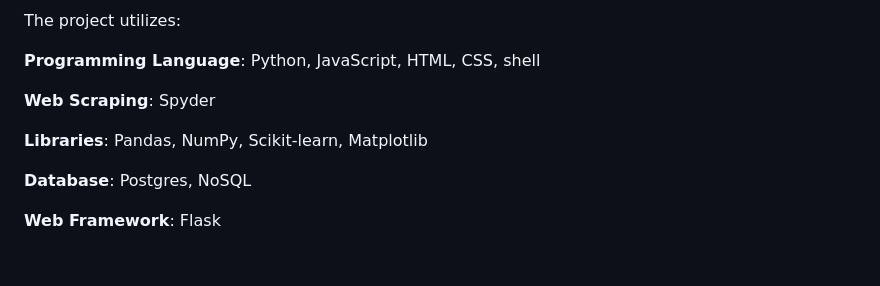
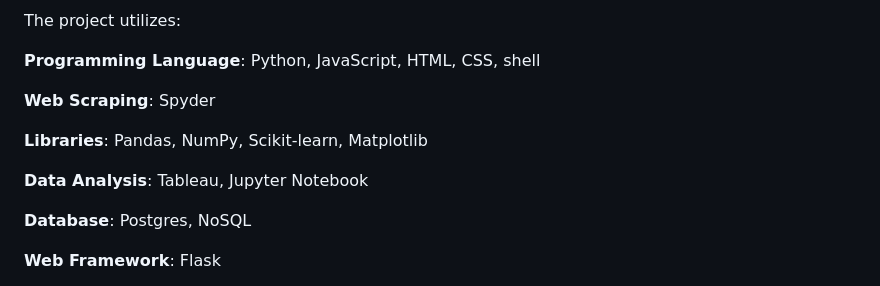
Before and after one commit to jabhuiyan/ufc-fight-predictor, a Markdown page: README.md, the part around the change. Rendered like a GitHub page; blank space fills up the shorter version.

Commit message:
Update README.md
Signed-off-by: Jubaer Ahmed Bhuiyan <90813553+jabhuiyan@users.noreply.github.com>

```diff
--- a/README.md
+++ b/README.md
@@ -95,6 +95,8 @@ The project utilizes:
 
 **Libraries**: Pandas, NumPy, Scikit-learn, Matplotlib
 
+**Data Analysis**: Tableau, Jupyter Notebook
+
 **Database**: Postgres, NoSQL
 
 **Web Framework**: Flask
```
